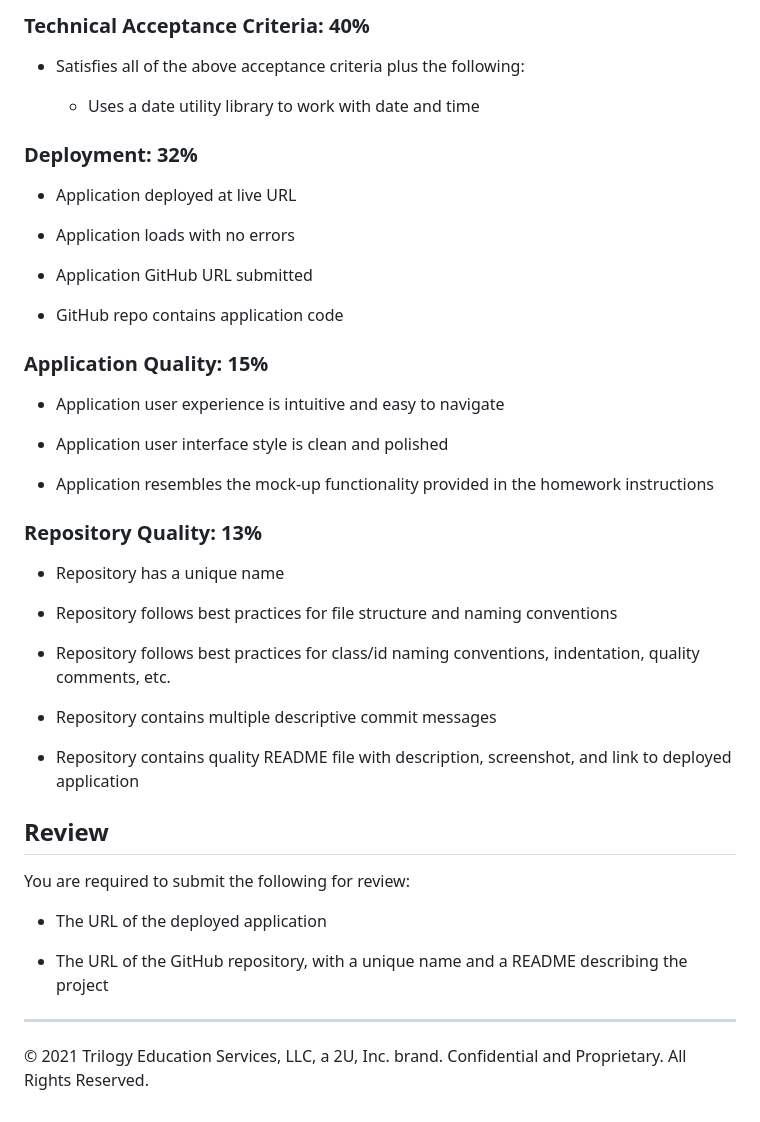
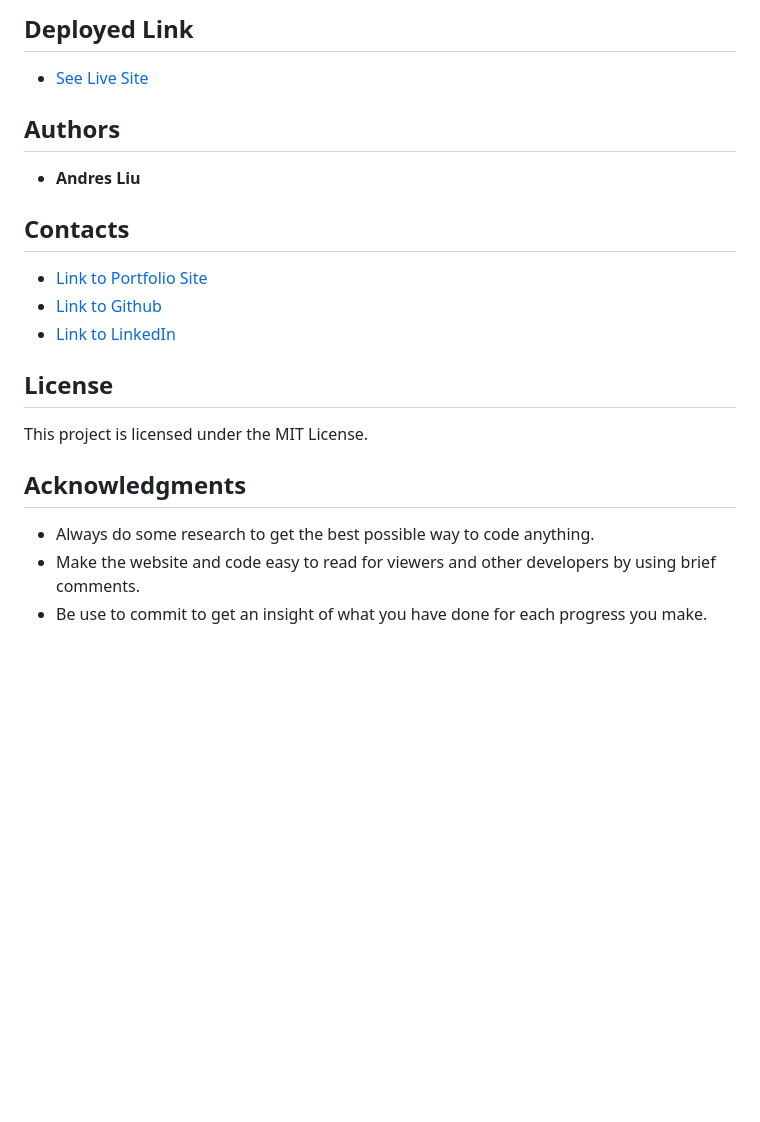
Before and after one commit to andresliu22/day-planner, a Markdown page: README.md, the part around the change printed below. GitHub-like rendering; blank space fills up the shorter version.

```diff
--- a/README.md
+++ b/README.md
@@ -43,47 +33,24 @@ This homework is graded based on the following criteria:
 
-### Technical Acceptance Criteria: 40%
+## Deployed Link
 
-* Satisfies all of the above acceptance criteria plus the following:
+* [See Live Site](https://andresliu22.github.io/day-planner/)
 
-  * Uses a date utility library to work with date and time
+## Authors
 
-### Deployment: 32%
+* **Andres Liu**
 
-* Application deployed at live URL
+## Contacts
 
-* Application loads with no errors
+- [Link to Portfolio Site](https://andresliu22.github.io/portfolio/)
+- [Link to Github](https://github.com/andresliu22/)
+- [Link to LinkedIn](https://www.linkedin.com/in/andresliu22/)
 
-* Application GitHub URL submitted
+## License
 
-* GitHub repo contains application code
+This project is licensed under the MIT License.
 
-### Application Quality: 15%
+## Acknowledgments
 
-* Application user experience is intuitive and easy to navigate
-
-* Application user interface style is clean and polished
-
-* Application resembles the mock-up functionality provided in the homework instructions
-
-### Repository Quality: 13%
-
-* Repository has a unique name
-
-* Repository follows best practices for file structure and naming conventions
-
-* Repository follows best practices for class/id naming conventions, indentation, quality comments, etc.
-
-* Repository contains multiple descriptive commit messages
-
-* Repository contains quality README file with description, screenshot, and link to deployed application
-
-## Review
-
-You are required to submit the following for review:
-
-* The URL of the deployed application
-
-* The URL of the GitHub repository, with a unique name and a README describing the project
-
-- - -
-© 2021 Trilogy Education Services, LLC, a 2U, Inc. brand. Confidential and Proprietary. All Rights Reserved.
+* Always do some research to get the best possible way to code anything.
+* Make the website and code easy to read for viewers and other developers by using brief comments.
+* Be use to commit to get an insight of what you have done for each progress you make.
```
Also changed, not shown: other parts of README.md (+20 -30 lines), Assets/site-picture.PNG (added), 2 other files.
